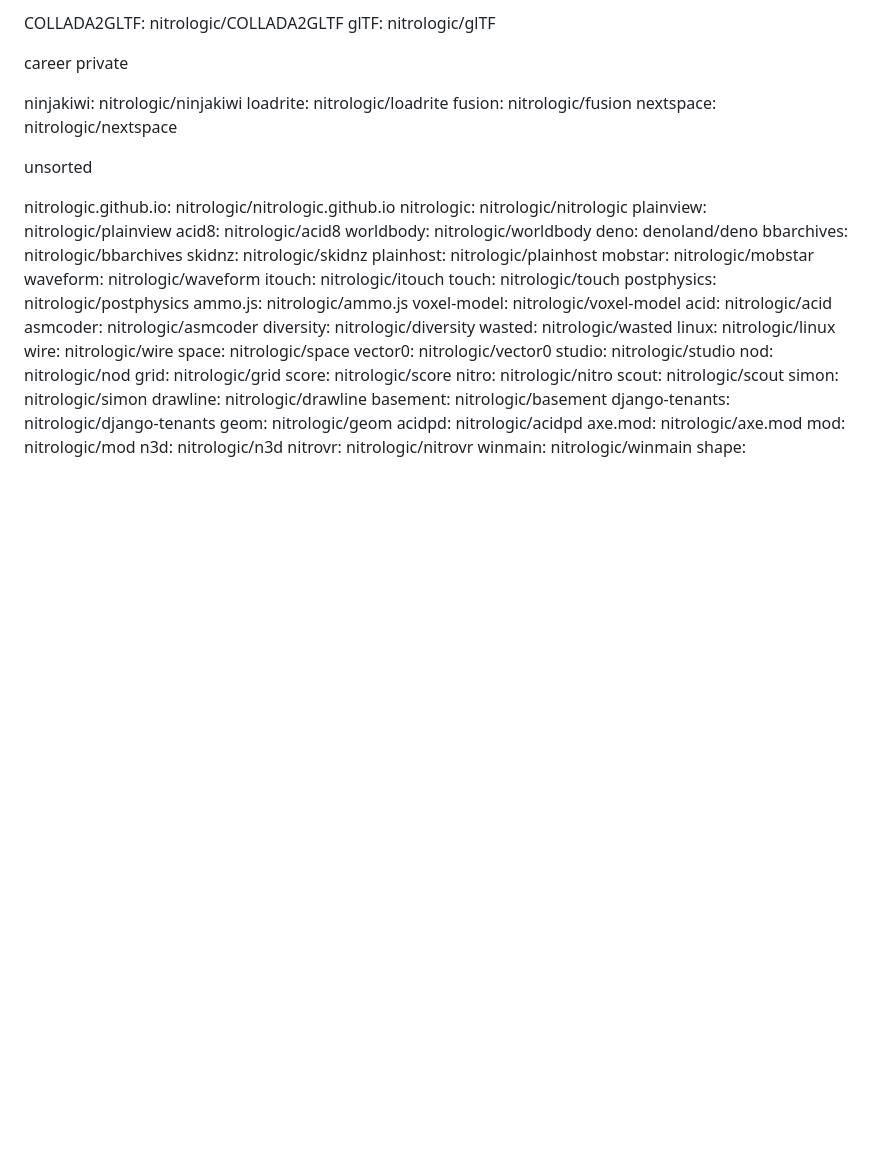
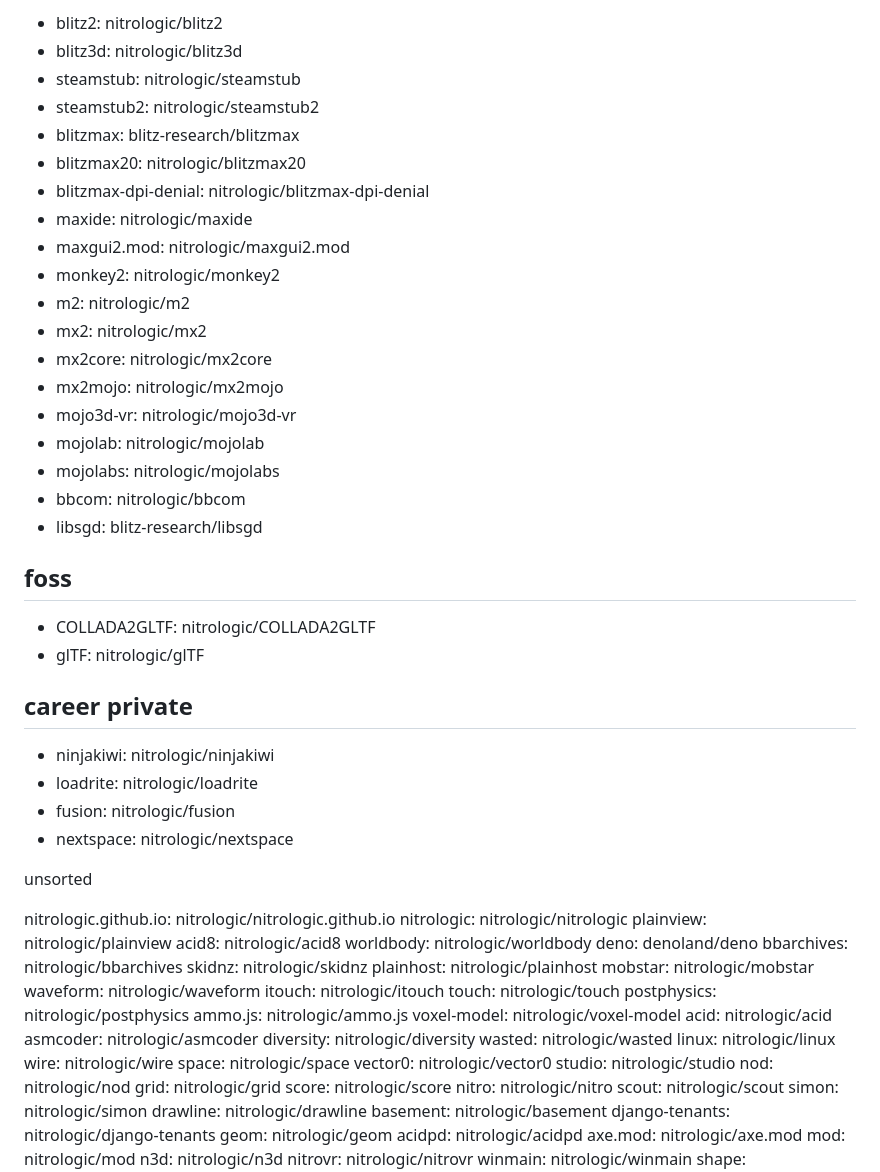
Before and after one commit to nitrologic/fountain, a Markdown page: nitro/nitrologic.md, the part around one of its changes. Rendered like a GitHub page; blank space fills up the shorter version.

```diff
--- a/nitro/nitrologic.md
+++ b/nitro/nitrologic.md
@@ -82,13 +72,35 @@ foss
 
-COLLADA2GLTF: nitrologic/COLLADA2GLTF
-glTF: nitrologic/glTF
+- blitz2: nitrologic/blitz2
+- blitz3d: nitrologic/blitz3d
+- steamstub: nitrologic/steamstub
+- steamstub2: nitrologic/steamstub2
+- blitzmax: blitz-research/blitzmax
+- blitzmax20: nitrologic/blitzmax20
+- blitzmax-dpi-denial: nitrologic/blitzmax-dpi-denial
+- maxide: nitrologic/maxide
+- maxgui2.mod: nitrologic/maxgui2.mod
+- monkey2: nitrologic/monkey2
+- m2: nitrologic/m2
+- mx2: nitrologic/mx2
+- mx2core: nitrologic/mx2core
+- mx2mojo: nitrologic/mx2mojo
+- mojo3d-vr: nitrologic/mojo3d-vr
+- mojolab: nitrologic/mojolab
+- mojolabs: nitrologic/mojolabs
+- bbcom: nitrologic/bbcom
+- libsgd: blitz-research/libsgd
 
-career private
+## foss
 
-ninjakiwi: nitrologic/ninjakiwi
-loadrite: nitrologic/loadrite
-fusion: nitrologic/fusion
-nextspace: nitrologic/nextspace
+- COLLADA2GLTF: nitrologic/COLLADA2GLTF
+- glTF: nitrologic/glTF
+
+## career private
+
+- ninjakiwi: nitrologic/ninjakiwi
+- loadrite: nitrologic/loadrite
+- fusion: nitrologic/fusion
+- nextspace: nitrologic/nextspace
 
 unsorted
 
```
Also changed, not shown: other parts of nitro/nitrologic.md (+48 -58 lines).
